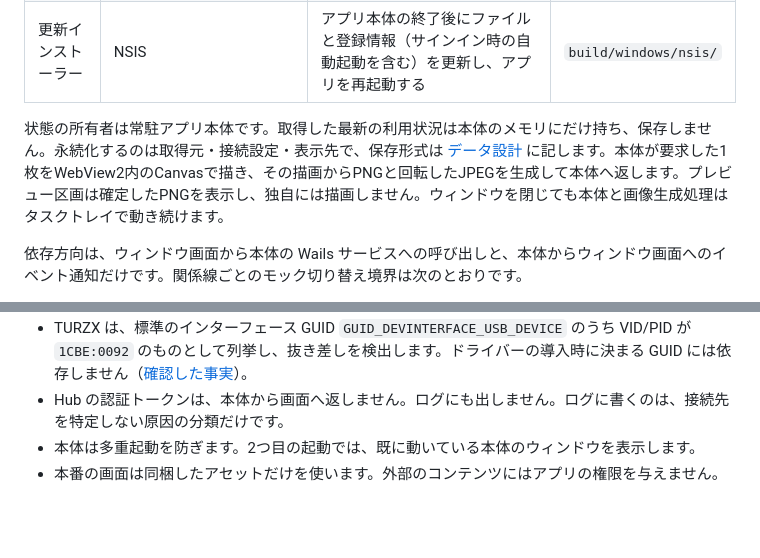
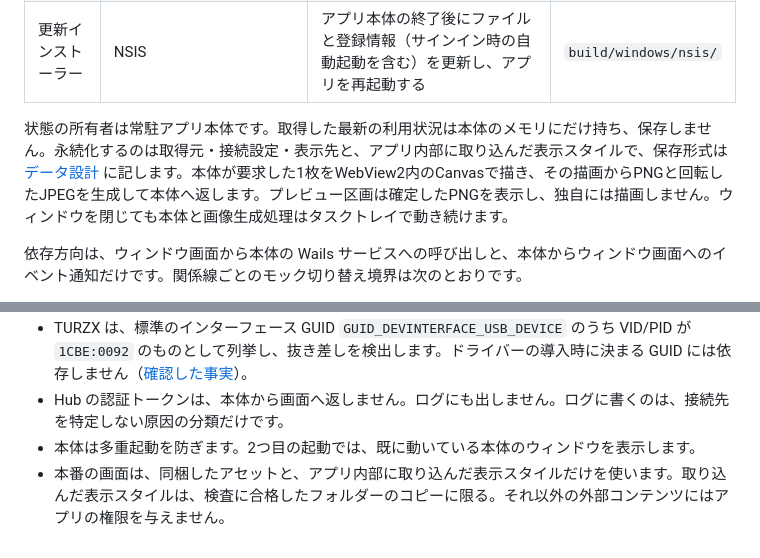
Before and after one commit to nuitsjp/token-dashboard, a Markdown page: docs/architecture.md, 2 parts joined by grey strips. Drawn GitHub-style; blank space fills up the shorter version.

```diff
--- a/docs/architecture.md
+++ b/docs/architecture.md
@@ -27,7 +27,7 @@ flowchart LR
 | ウィンドウと画像生成処理 | React・TypeScript（WebView2）、Handlebars・HTML/CSS・Canvas | 非表示中も動く画像生成処理、確定した表示画像のプレビュー、接続設定の入力、更新の適用操作 | `frontend/`、`themes/` |
 | 更新インストーラー | NSIS | アプリ本体の終了後にファイルと登録情報（サインイン時の自動起動を含む）を更新し、アプリを再起動する | `build/windows/nsis/` |
 
-状態の所有者は常駐アプリ本体です。取得した最新の利用状況は本体のメモリにだけ持ち、保存しません。永続化するのは取得元・接続設定・表示先で、保存形式は [データ設計](design/data.md) に記します。本体が要求した1枚をWebView2内のCanvasで描き、その描画からPNGと回転したJPEGを生成して本体へ返します。プレビュー区画は確定したPNGを表示し、独自には描画しません。ウィンドウを閉じても本体と画像生成処理はタスクトレイで動き続けます。
+状態の所有者は常駐アプリ本体です。取得した最新の利用状況は本体のメモリにだけ持ち、保存しません。永続化するのは取得元・接続設定・表示先と、アプリ内部に取り込んだ表示スタイルで、保存形式は [データ設計](design/data.md) に記します。本体が要求した1枚をWebView2内のCanvasで描き、その描画からPNGと回転したJPEGを生成して本体へ返します。プレビュー区画は確定したPNGを表示し、独自には描画しません。ウィンドウを閉じても本体と画像生成処理はタスクトレイで動き続けます。
 
 依存方向は、ウィンドウ画面から本体の Wails サービスへの呼び出しと、本体からウィンドウ画面へのイベント通知だけです。関係線ごとのモック切り替え境界は次のとおりです。
 
@@ -56,4 +56,4 @@ flowchart LR
 - TURZX は、標準のインターフェース GUID `GUID_DEVINTERFACE_USB_DEVICE` のうち VID/PID が `1CBE:0092` のものとして列挙し、抜き差しを検出します。ドライバーの導入時に決まる GUID には依存しません（[確認した事実](project.md#design)）。
 - Hub の認証トークンは、本体から画面へ返しません。ログにも出しません。ログに書くのは、接続先を特定しない原因の分類だけです。
 - 本体は多重起動を防ぎます。2つ目の起動では、既に動いている本体のウィンドウを表示します。
-- 本番の画面は同梱したアセットだけを使います。外部のコンテンツにはアプリの権限を与えません。
+- 本番の画面は、同梱したアセットと、アプリ内部に取り込んだ表示スタイルだけを使います。取り込んだ表示スタイルは、検査に合格したフォルダーのコピーに限る。それ以外の外部コンテンツにはアプリの権限を与えません。
```
Also changed, not shown: docs/design/data.md (+17 -1 lines).
